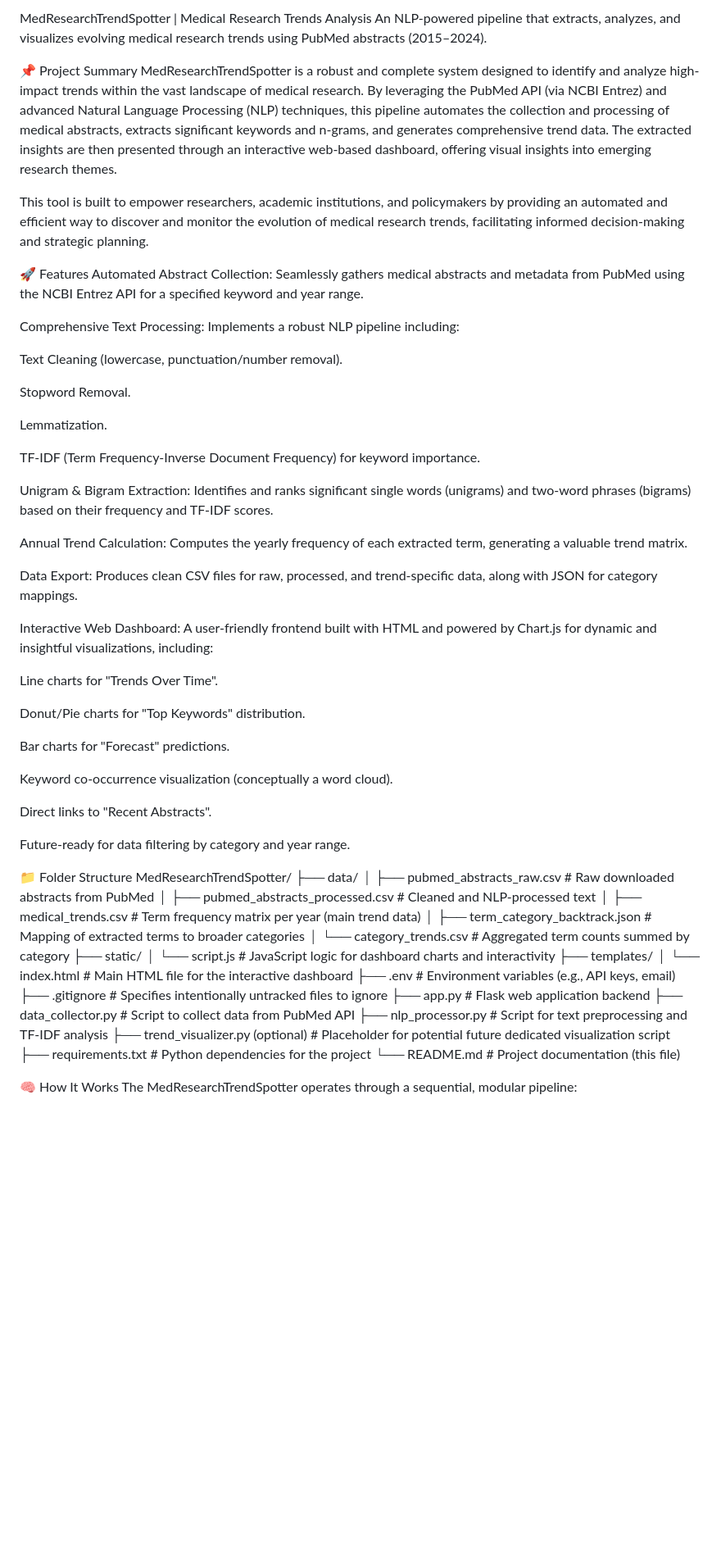
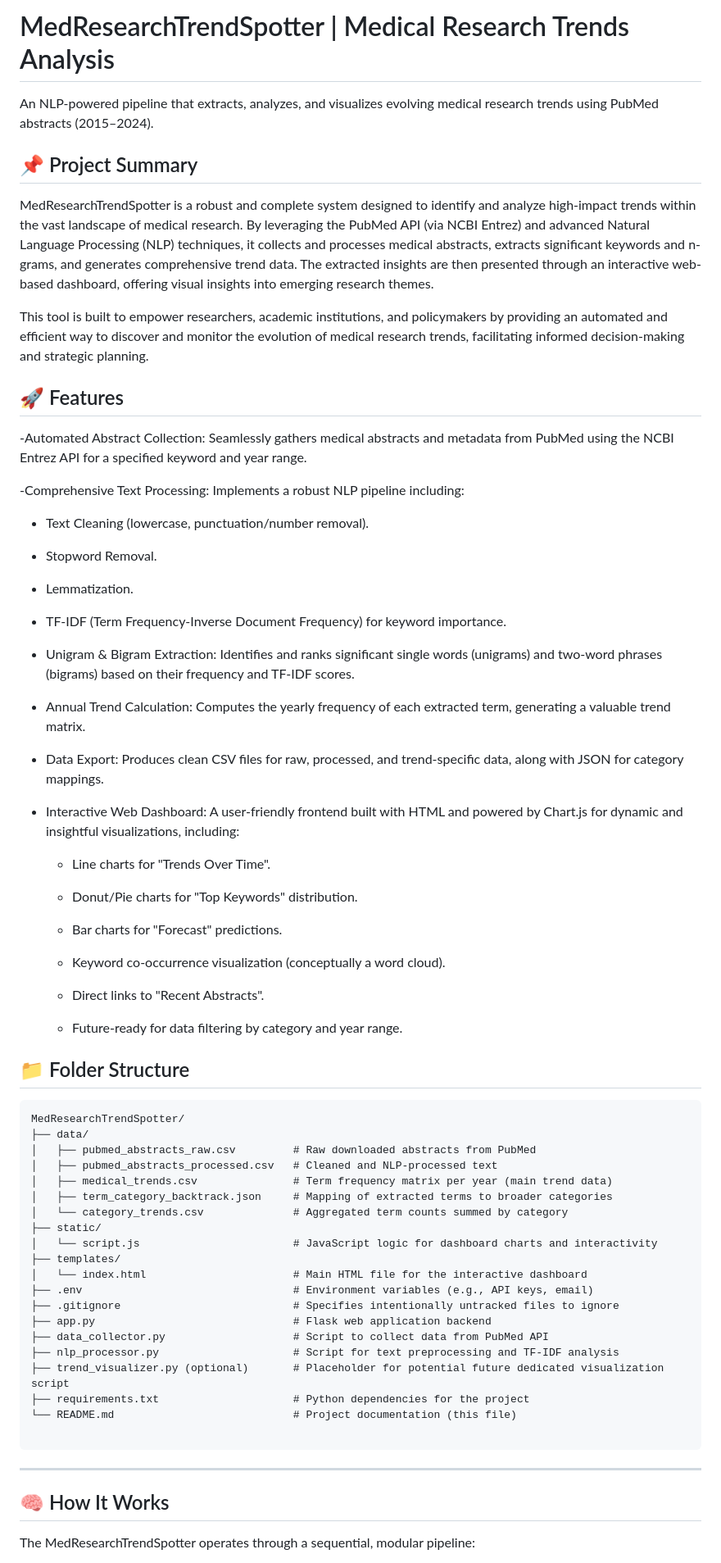
Before and after one commit to mathachew7/Medical-Research-Trends, a Markdown page: README.md, the part around the change printed below. Shown: that part at 82% size. GitHub-like rendering; blank space fills up the shorter version.

````diff
--- a/README.md
+++ b/README.md
@@ -1,45 +1,46 @@
-MedResearchTrendSpotter | Medical Research Trends Analysis
+# MedResearchTrendSpotter | Medical Research Trends Analysis
 An NLP-powered pipeline that extracts, analyzes, and visualizes evolving medical research trends using PubMed abstracts (2015–2024).
 
-📌 Project Summary
-MedResearchTrendSpotter is a robust and complete system designed to identify and analyze high-impact trends within the vast landscape of medical research. By leveraging the PubMed API (via NCBI Entrez) and advanced Natural Language Processing (NLP) techniques, this pipeline automates the collection and processing of medical abstracts, extracts significant keywords and n-grams, and generates comprehensive trend data. The extracted insights are then presented through an interactive web-based dashboard, offering visual insights into emerging research themes.
+## 📌 Project Summary
+MedResearchTrendSpotter is a robust and complete system designed to identify and analyze high-impact trends within the vast landscape of medical research. By leveraging the PubMed API (via NCBI Entrez) and advanced Natural Language Processing (NLP) techniques, it collects and processes medical abstracts, extracts significant keywords and n-grams, and generates comprehensive trend data. The extracted insights are then presented through an interactive web-based dashboard, offering visual insights into emerging research themes.
 
 This tool is built to empower researchers, academic institutions, and policymakers by providing an automated and efficient way to discover and monitor the evolution of medical research trends, facilitating informed decision-making and strategic planning.
 
-🚀 Features
-Automated Abstract Collection: Seamlessly gathers medical abstracts and metadata from PubMed using the NCBI Entrez API for a specified keyword and year range.
+## 🚀 Features
+-Automated Abstract Collection: Seamlessly gathers medical abstracts and metadata from PubMed using the NCBI Entrez API for a specified keyword and year range.
 
-Comprehensive Text Processing: Implements a robust NLP pipeline including:
+-Comprehensive Text Processing: Implements a robust NLP pipeline including:
 
-Text Cleaning (lowercase, punctuation/number removal).
+ - Text Cleaning (lowercase, punctuation/number removal).
 
-Stopword Removal.
+ - Stopword Removal.
 
-Lemmatization.
+ - Lemmatization.
 
-TF-IDF (Term Frequency-Inverse Document Frequency) for keyword importance.
+ - TF-IDF (Term Frequency-Inverse Document Frequency) for keyword importance.
 
-Unigram & Bigram Extraction: Identifies and ranks significant single words (unigrams) and two-word phrases (bigrams) based on their frequency and TF-IDF scores.
+- Unigram & Bigram Extraction: Identifies and ranks significant single words (unigrams) and two-word phrases (bigrams) based on their frequency and TF-IDF scores.
 
-Annual Trend Calculation: Computes the yearly frequency of each extracted term, generating a valuable trend matrix.
+- Annual Trend Calculation: Computes the yearly frequency of each extracted term, generating a valuable trend matrix.
 
-Data Export: Produces clean CSV files for raw, processed, and trend-specific data, along with JSON for category mappings.
+- Data Export: Produces clean CSV files for raw, processed, and trend-specific data, along with JSON for category mappings.
 
-Interactive Web Dashboard: A user-friendly frontend built with HTML and powered by Chart.js for dynamic and insightful visualizations, including:
+- Interactive Web Dashboard: A user-friendly frontend built with HTML and powered by Chart.js for dynamic and insightful visualizations, including:
 
-Line charts for "Trends Over Time".
+  - Line charts for "Trends Over Time".
 
-Donut/Pie charts for "Top Keywords" distribution.
+  - Donut/Pie charts for "Top Keywords" distribution.
 
-Bar charts for "Forecast" predictions.
+  - Bar charts for "Forecast" predictions.
 
-Keyword co-occurrence visualization (conceptually a word cloud).
+  - Keyword co-occurrence visualization (conceptually a word cloud).
 
-Direct links to "Recent Abstracts".
+  - Direct links to "Recent Abstracts".
 
-Future-ready for data filtering by category and year range.
+  - Future-ready for data filtering by category and year range.
 
-📁 Folder Structure
+## 📁 Folder Structure
+```
 MedResearchTrendSpotter/
 ├── data/
 │   ├── pubmed_abstracts_raw.csv         # Raw downloaded abstracts from PubMed
@@ -60,8 +61,11 @@ MedResearchTrendSpotter/
 ├── requirements.txt                     # Python dependencies for the project
 └── README.md                            # Project documentation (this file)
 
+```
+---
 
-🧠 How It Works
+## 🧠 How It Works
 The MedResearchTrendSpotter operates through a sequential, modular pipeline:
 
+
 Step 1: Data Collection
````
Also changed, not shown: other parts of README.md (+78 -85 lines).
